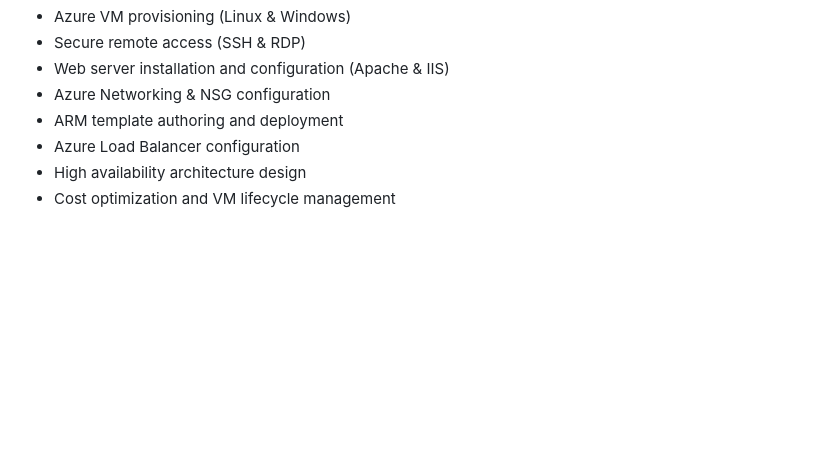
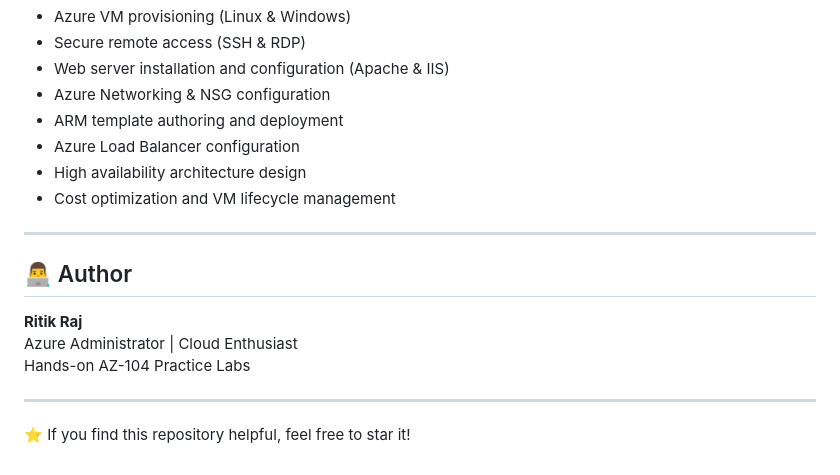
Before and after one commit to ritikmynet030/azure-compute-webapp-project, a Markdown page: README.md, the part around the change. Drawn GitHub-style; blank space fills up the shorter version.

```diff
--- a/README.md
+++ b/README.md
@@ -66,3 +66,15 @@ For customer-facing workloads, the organization implements **Azure Load Balancer
 - Azure Load Balancer configuration
 - High availability architecture design
 - Cost optimization and VM lifecycle management
+
+---
+
+## 👨‍💻 Author
+
+**Ritik Raj**
+Azure Administrator | Cloud Enthusiast
+Hands-on AZ-104 Practice Labs
+
+---
+
+⭐ If you find this repository helpful, feel free to star it!
```
